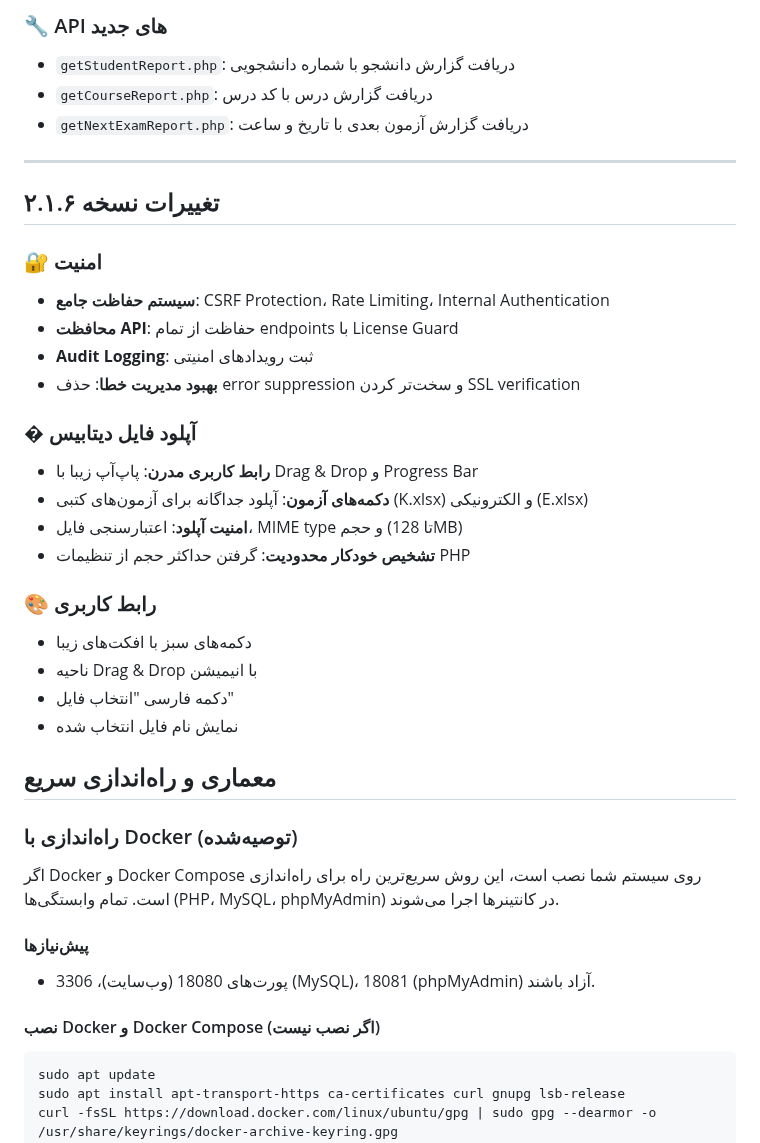
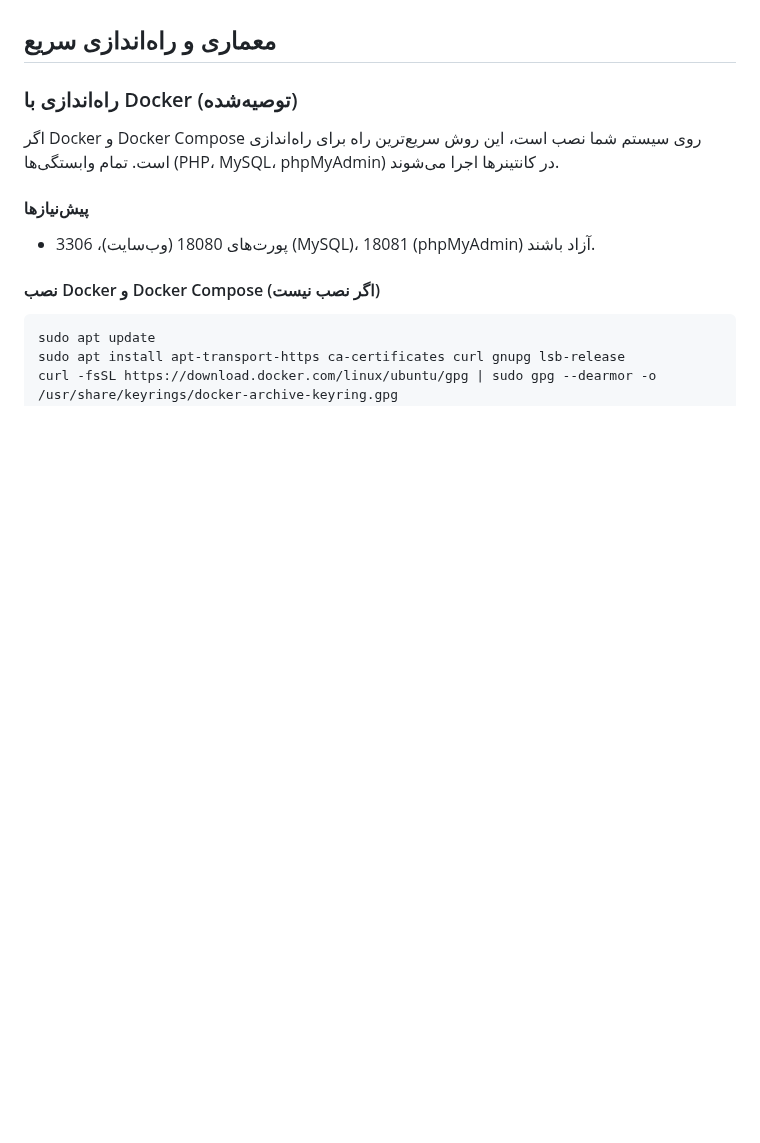
Before and after one commit to RealDream-Lab/Nesaar, a Markdown page: README.md, the part around one of its changes. GitHub-like rendering; blank space fills up the shorter version.

```diff
--- a/README.md
+++ b/README.md
@@ -71,29 +27,3 @@
-### 🔧 API های جدید
-- `getStudentReport.php`: دریافت گزارش دانشجو با شماره دانشجویی
-- `getCourseReport.php`: دریافت گزارش درس با کد درس
-- `getNextExamReport.php`: دریافت گزارش آزمون بعدی با تاریخ و ساعت
-
----
-
-## تغییرات نسخه ۲.۱.۶
-
-### 🔐 امنیت
-- **سیستم حفاظت جامع**: CSRF Protection، Rate Limiting، Internal Authentication
-- **محافظت API**: حفاظت از تمام endpoints با License Guard
-- **Audit Logging**: ثبت رویدادهای امنیتی
-- **بهبود مدیریت خطا**: حذف error suppression و سخت‌تر کردن SSL verification
-
-### � آپلود فایل دیتابیس
-- **رابط کاربری مدرن**: پاپ‌آپ زیبا با Drag & Drop و Progress Bar
-- **دکمه‌های آزمون**: آپلود جداگانه برای آزمون‌های کتبی (K.xlsx) و الکترونیکی (E.xlsx)
-- **امنیت آپلود**: اعتبارسنجی فایل، MIME type و حجم (تا 128MB)
-- **تشخیص خودکار محدودیت**: گرفتن حداکثر حجم از تنظیمات PHP
-
-### 🎨 رابط کاربری
-- دکمه‌های سبز با افکت‌های زیبا
-- ناحیه Drag & Drop با انیمیشن
-- دکمه فارسی "انتخاب فایل"
-- نمایش نام فایل انتخاب شده
 
 ## معماری و راه‌اندازی سریع
 
```
Also changed, not shown: other parts of README.md (+26 -69 lines).
